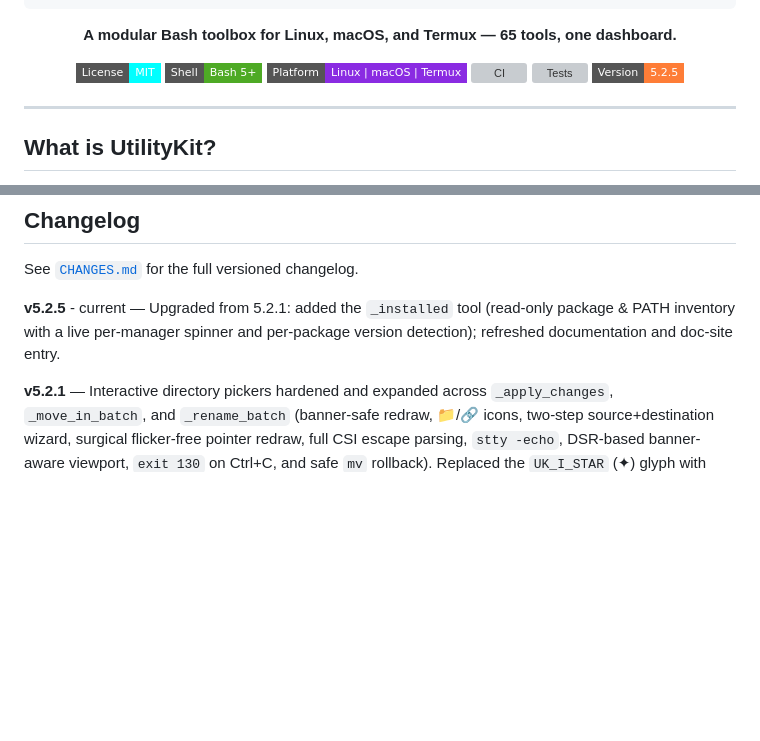
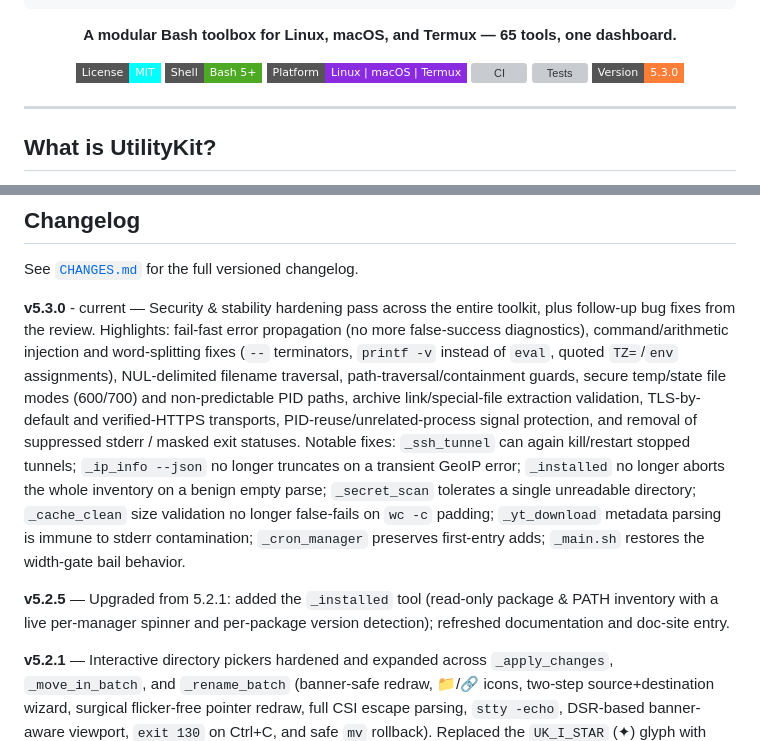
Before and after one commit to ThatOn3Gu7/UtilityKit, a Markdown page: README.md, 2 parts joined by grey strips. Drawn GitHub-style; badges without logos; blank space fills up the shorter version; grey boxes are pictures that could not be loaded.

Commit message:
docs: bump version to 5.3.0 and document the security/stability release

```diff
--- a/README.md
+++ b/README.md
@@ -17,7 +17,7 @@
 [![Platform](https://img.shields.io/badge/Platform-Linux%20%7C%20macOS%20%7C%20Termux-blueviolet?style=flat-square)](https://github.com/Thaton3gu7/UtilityKit)
 [![CI](https://github.com/Thaton3gu7/UtilityKit/actions/workflows/ci.yml/badge.svg?branch=master)](https://github.com/Thaton3gu7/UtilityKit/actions/workflows/ci.yml)
 [![Tests](https://img.shields.io/badge/Smoke%20Tests-PASS%207%2F7-brightgreen?style=flat-square)](#testing)
-[![Version](https://img.shields.io/badge/Version-5.2.5-orange?style=flat-square)](CHANGES.md)
+[![Version](https://img.shields.io/badge/Version-5.3.0-orange?style=flat-square)](CHANGES.md)
 
 </div>
 
@@ -434,7 +434,9 @@ See [`CONTRIBUTING.md`](CONTRIBUTING.md) for the full guide. Key rules:
 
 See [`CHANGES.md`](CHANGES.md) for the full versioned changelog.
 
-**v5.2.5** - current — Upgraded from 5.2.1: added the `_installed` tool (read-only package & PATH inventory with a live per-manager spinner and per-package version detection); refreshed documentation and doc-site entry.
+**v5.3.0** - current — Security & stability hardening pass across the entire toolkit, plus follow-up bug fixes from the review. Highlights: fail-fast error propagation (no more false-success diagnostics), command/arithmetic injection and word-splitting fixes (`--` terminators, `printf -v` instead of `eval`, quoted `TZ=`/`env` assignments), NUL-delimited filename traversal, path-traversal/containment guards, secure temp/state file modes (600/700) and non-predictable PID paths, archive link/special-file extraction validation, TLS-by-default and verified-HTTPS transports, PID-reuse/unrelated-process signal protection, and removal of suppressed stderr / masked exit statuses. Notable fixes: `_ssh_tunnel` can again kill/restart stopped tunnels; `_ip_info --json` no longer truncates on a transient GeoIP error; `_installed` no longer aborts the whole inventory on a benign empty parse; `_secret_scan` tolerates a single unreadable directory; `_cache_clean` size validation no longer false-fails on `wc -c` padding; `_yt_download` metadata parsing is immune to stderr contamination; `_cron_manager` preserves first-entry adds; `_main.sh` restores the width-gate bail behavior.
+
+**v5.2.5** — Upgraded from 5.2.1: added the `_installed` tool (read-only package & PATH inventory with a live per-manager spinner and per-package version detection); refreshed documentation and doc-site entry.
 
 **v5.2.1** — Interactive directory pickers hardened and expanded across `_apply_changes`, `_move_in_batch`, and `_rename_batch` (banner-safe redraw, 📁/🔗 icons, two-step source+destination wizard, surgical flicker-free pointer redraw, full CSI escape parsing, `stty -echo`, DSR-based banner-aware viewport, `exit 130` on Ctrl+C, and safe `mv` rollback). Replaced the `UK_I_STAR` (✦) glyph with `UK_I_CLAUDE` (✽). Documentation promoted to a canonical React + Vite + Tailwind single-file site in `docs-site/` (formerly `webAPP/`), deployed to GitHub Pages.
 
```
Also changed, not shown: CHANGES.md (+30 -0 lines).
